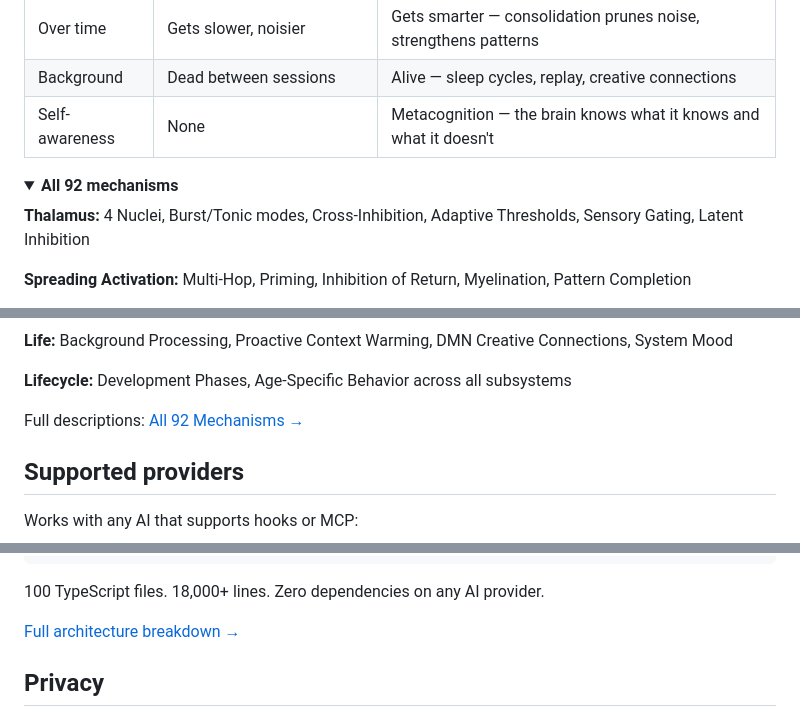
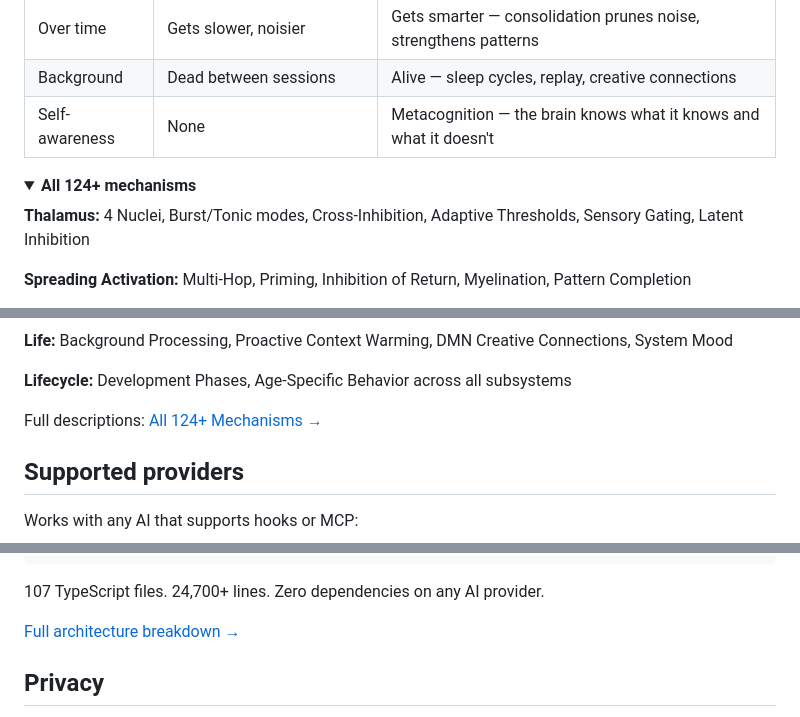
Before and after one commit to noahsioo/brainbase, a Markdown page: README.md, 3 parts joined by grey strips. Rendered like a GitHub page; folded sections open.

````diff
--- a/README.md
+++ b/README.md
@@ -65,7 +65,7 @@ npm install -g veris
 | Self-awareness | None | Metacognition — the brain knows what it knows and what it doesn't |
 
 <details>
-<summary><strong>All 92 mechanisms</strong></summary>
+<summary><strong>All 124+ mechanisms</strong></summary>
 
 **Thalamus:** 4 Nuclei, Burst/Tonic modes, Cross-Inhibition, Adaptive Thresholds, Sensory Gating, Latent Inhibition
 
@@ -103,7 +103,7 @@ npm install -g veris
 
 **Lifecycle:** Development Phases, Age-Specific Behavior across all subsystems
 
-Full descriptions: [All 92 Mechanisms →](https://docs.veris.dev/mechanisms/)
+Full descriptions: [All 124+ Mechanisms →](https://docs.veris.dev/mechanisms/)
 </details>
 
 ## Supported providers
@@ -257,7 +260,7 @@ src/
 └── config.ts        # Central configuration
 ```
 
-100 TypeScript files. 18,000+ lines. Zero dependencies on any AI provider.
+107 TypeScript files. 24,700+ lines. Zero dependencies on any AI provider.
 
 [Full architecture breakdown →](https://docs.veris.dev/architecture/)
 
````
Also changed, not shown: other parts of README.md (+6 -3 lines).
